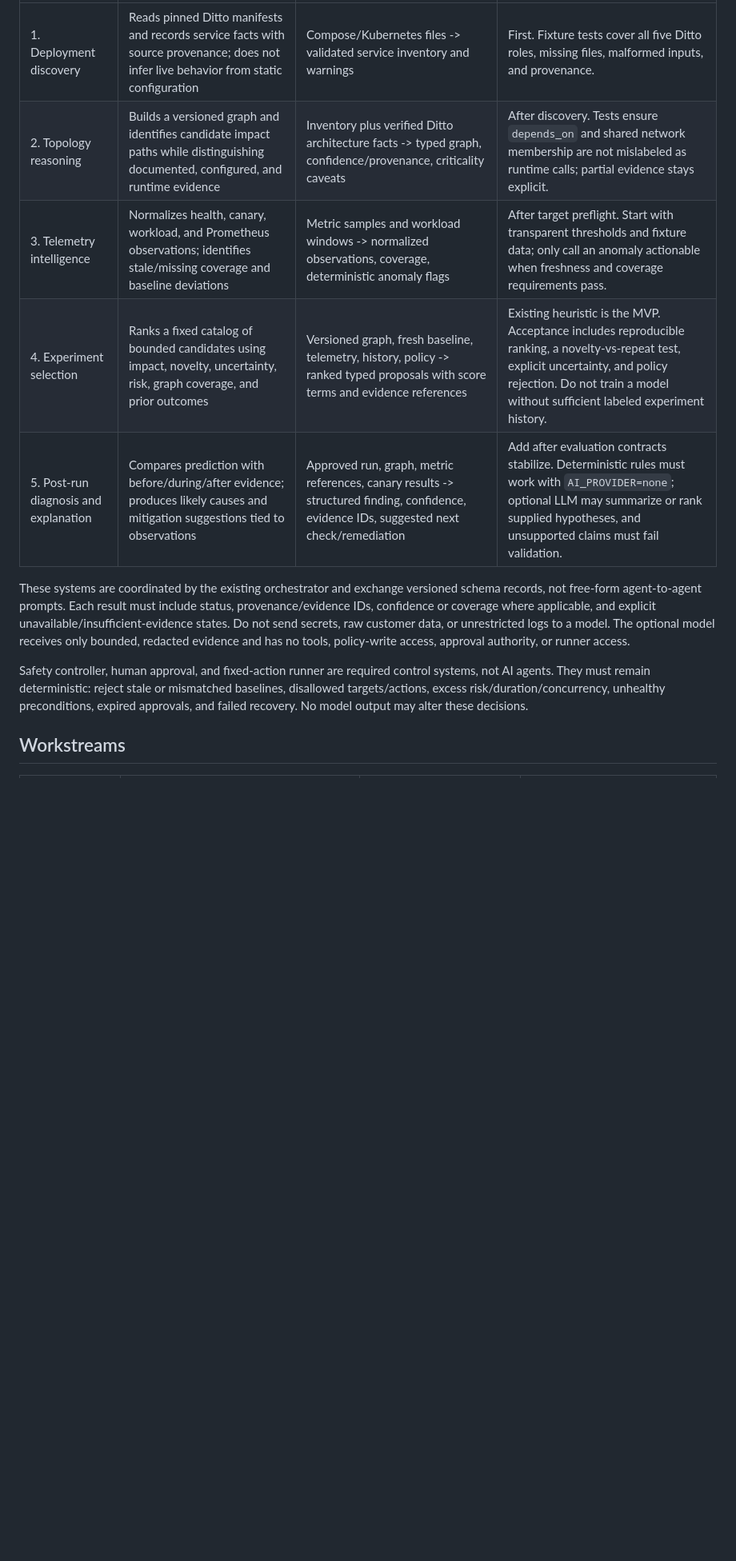
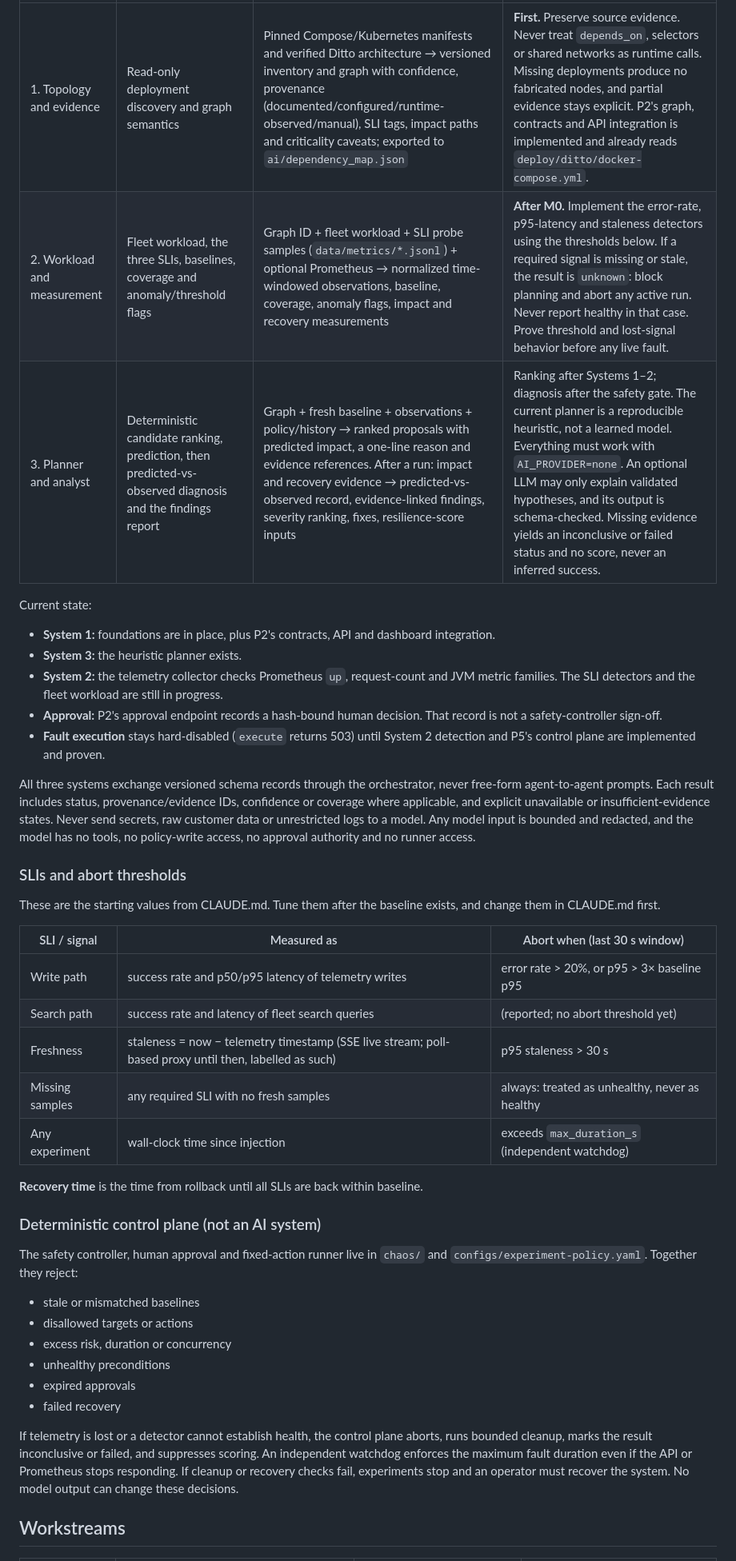
Before and after one commit to adicodegiter/DittoDebugger, a Markdown page: docs/team-implementation-plan.md, the part around one of its changes. Shown at 80% size. Drawn GitHub-style; blank space fills up the shorter version.

```diff
--- a/docs/team-implementation-plan.md
+++ b/docs/team-implementation-plan.md
@@ -21,13 +46,42 @@ Build a coordinated, evidence-grounded assistant, not an autonomous fault inject
 | --- | --- | --- | --- |
-| 1. Deployment discovery | Reads pinned Ditto manifests and records service facts with source provenance; does not infer live behavior from static configuration | Compose/Kubernetes files -> validated service inventory and warnings | First. Fixture tests cover all five Ditto roles, missing files, malformed inputs, and provenance. |
-| 2. Topology reasoning | Builds a versioned graph and identifies candidate impact paths while distinguishing documented, configured, and runtime evidence | Inventory plus verified Ditto architecture facts -> typed graph, confidence/provenance, criticality caveats | After discovery. Tests ensure `depends_on` and shared network membership are not mislabeled as runtime calls; partial evidence stays explicit. |
-| 3. Telemetry intelligence | Normalizes health, canary, workload, and Prometheus observations; identifies stale/missing coverage and baseline deviations | Metric samples and workload windows -> normalized observations, coverage, deterministic anomaly flags | After target preflight. Start with transparent thresholds and fixture data; only call an anomaly actionable when freshness and coverage requirements pass. |
-| 4. Experiment selection | Ranks a fixed catalog of bounded candidates using impact, novelty, uncertainty, risk, graph coverage, and prior outcomes | Versioned graph, fresh baseline, telemetry, history, policy -> ranked typed proposals with score terms and evidence references | Existing heuristic is the MVP. Acceptance includes reproducible ranking, a novelty-vs-repeat test, explicit uncertainty, and policy rejection. Do not train a model without sufficient labeled experiment history. |
-| 5. Post-run diagnosis and explanation | Compares prediction with before/during/after evidence; produces likely causes and mitigation suggestions tied to observations | Approved run, graph, metric references, canary results -> structured finding, confidence, evidence IDs, suggested next check/remediation | Add after evaluation contracts stabilize. Deterministic rules must work with `AI_PROVIDER=none`; optional LLM may summarize or rank supplied hypotheses, and unsupported claims must fail validation. |
+| 1. Topology and evidence | Read-only deployment discovery and graph semantics | Pinned Compose/Kubernetes manifests and verified Ditto architecture → versioned inventory and graph with confidence, provenance (documented/configured/runtime-observed/manual), SLI tags, impact paths and criticality caveats; exported to `ai/dependency_map.json` | **First.** Preserve source evidence. Never treat `depends_on`, selectors or shared networks as runtime calls. Missing deployments produce no fabricated nodes, and partial evidence stays explicit. P2's graph, contracts and API integration is implemented and already reads `deploy/ditto/docker-compose.yml`. |
+| 2. Workload and measurement | Fleet workload, the three SLIs, baselines, coverage and anomaly/threshold flags | Graph ID + fleet workload + SLI probe samples (`data/metrics/*.jsonl`) + optional Prometheus → normalized time-windowed observations, baseline, coverage, anomaly flags, impact and recovery measurements | **After M0.** Implement the error-rate, p95-latency and staleness detectors using the thresholds below. If a required signal is missing or stale, the result is `unknown`: block planning and abort any active run. Never report healthy in that case. Prove threshold and lost-signal behavior before any live fault. |
+| 3. Planner and analyst | Deterministic candidate ranking, prediction, then predicted-vs-observed diagnosis and the findings report | Graph + fresh baseline + observations + policy/history → ranked proposals with predicted impact, a one-line reason and evidence references. After a run: impact and recovery evidence → predicted-vs-observed record, evidence-linked findings, severity ranking, fixes, resilience-score inputs | Ranking after Systems 1–2; diagnosis after the safety gate. The current planner is a reproducible heuristic, not a learned model. Everything must work with `AI_PROVIDER=none`. An optional LLM may only explain validated hypotheses, and its output is schema-checked. Missing evidence yields an inconclusive or failed status and no score, never an inferred success. |
 
-These systems are coordinated by the existing orchestrator and exchange versioned schema records, not free-form agent-to-agent prompts. Each result must include status, provenance/evidence IDs, confidence or coverage where applicable, and explicit unavailable/insufficient-evidence states. Do not send secrets, raw customer data, or unrestricted logs to a model. The optional model receives only bounded, redacted evidence and has no tools, policy-write access, approval authority, or runner access.
+Current state:
+- **System 1:** foundations are in place, plus P2's contracts, API and dashboard integration.
+- **System 3:** the heuristic planner exists.
+- **System 2:** the telemetry collector checks Prometheus `up`, request-count and JVM metric families. The SLI detectors and the fleet workload are still in progress.
+- **Approval:** P2's approval endpoint records a hash-bound human decision. That record is not a safety-controller sign-off.
+- **Fault execution** stays hard-disabled (`execute` returns 503) until System 2 detection and P5's control plane are implemented and proven.
 
-Safety controller, human approval, and fixed-action runner are required control systems, not AI agents. They must remain deterministic: reject stale or mismatched baselines, disallowed targets/actions, excess risk/duration/concurrency, unhealthy preconditions, expired approvals, and failed recovery. No model output may alter these decisions.
+All three systems exchange versioned schema records through the orchestrator, never free-form agent-to-agent prompts. Each result includes status, provenance/evidence IDs, confidence or coverage where applicable, and explicit unavailable or insufficient-evidence states. Never send secrets, raw customer data or unrestricted logs to a model. Any model input is bounded and redacted, and the model has no tools, no policy-write access, no approval authority and no runner access.
+
+### SLIs and abort thresholds
+
+These are the starting values from CLAUDE.md. Tune them after the baseline exists, and change them in CLAUDE.md first.
+
+| SLI / signal | Measured as | Abort when (last 30 s window) |
+| --- | --- | --- |
+| Write path | success rate and p50/p95 latency of telemetry writes | error rate > 20%, or p95 > 3× baseline p95 |
+| Search path | success rate and latency of fleet search queries | (reported; no abort threshold yet) |
+| Freshness | staleness = now − telemetry timestamp (SSE live stream; poll-based proxy until then, labelled as such) | p95 staleness > 30 s |
+| Missing samples | any required SLI with no fresh samples | always: treated as unhealthy, never as healthy |
+| Any experiment | wall-clock time since injection | exceeds `max_duration_s` (independent watchdog) |
+
+**Recovery time** is the time from rollback until all SLIs are back within baseline.
+
+### Deterministic control plane (not an AI system)
+
+The safety controller, human approval and fixed-action runner live in `chaos/` and `configs/experiment-policy.yaml`. Together they reject:
+- stale or mismatched baselines
+- disallowed targets or actions
+- excess risk, duration or concurrency
+- unhealthy preconditions
+- expired approvals
+- failed recovery
+
+If telemetry is lost or a detector cannot establish health, the control plane aborts, runs bounded cleanup, marks the result inconclusive or failed, and suppresses scoring. An independent watchdog enforces the maximum fault duration even if the API or Prometheus stops responding. If cleanup or recovery checks fail, experiments stop and an operator must recover the system. No model output can change these decisions.
 
 ## Workstreams
 
```
Also changed, not shown: other parts of docs/team-implementation-plan.md (+59 -30 lines).
